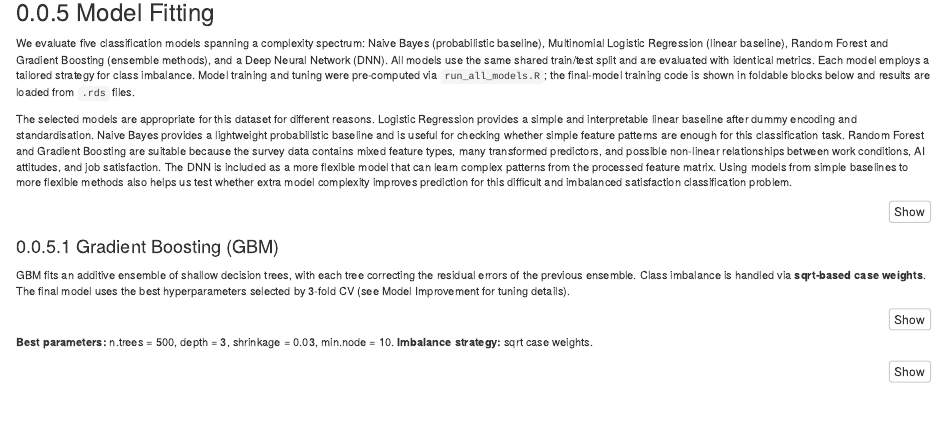
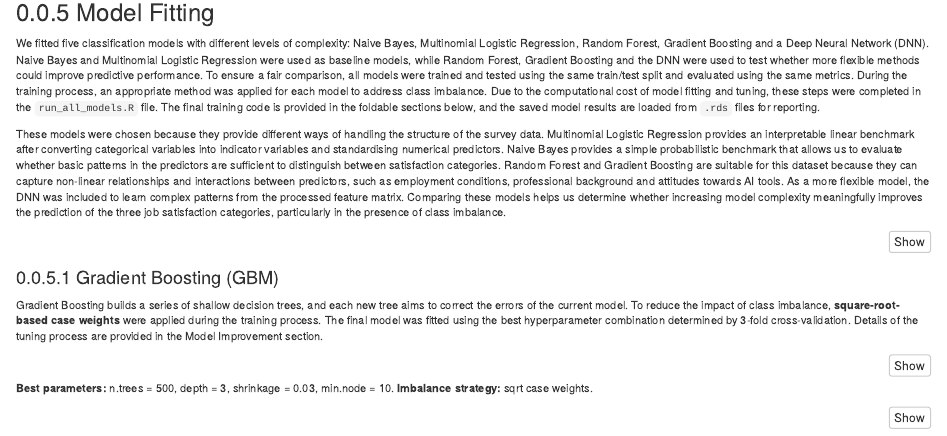
Before and after one commit to zjia0259/STAT5003_final_report, an R Markdown document (report_final_v3.Rmd): the page in a window 1100 px wide, from 5140 px down. Rendered offline with R 4.5, knitr and Pandoc, with nearby package versions; some code elsewhere in the file could not run offline.

Commit message:
Update report_final_v3.Rmd

````diff
--- a/report_final_v3.Rmd
+++ b/report_final_v3.Rmd
@@ -976,9 +976,9 @@ After preprocessing: **`r nrow(train_3)`** training samples, **`r nrow(test_3)`*
 
 ### Model Fitting
 
-We evaluate five classification models spanning a complexity spectrum: Naive Bayes (probabilistic baseline), Multinomial Logistic Regression (linear baseline), Random Forest and Gradient Boosting (ensemble methods), and a Deep Neural Network (DNN). All models use the same shared train/test split and are evaluated with identical metrics. Each model employs a tailored strategy for class imbalance. Model training and tuning were pre-computed via `run_all_models.R`; the final-model training code is shown in foldable blocks below and results are loaded from `.rds` files.
-
-The selected models are appropriate for this dataset for different reasons. Logistic Regression provides a simple and interpretable linear baseline after dummy encoding and standardisation. Naive Bayes provides a lightweight probabilistic baseline and is useful for checking whether simple feature patterns are enough for this classification task. Random Forest and Gradient Boosting are suitable because the survey data contains mixed feature types, many transformed predictors, and possible non-linear relationships between work conditions, AI attitudes, and job satisfaction. The DNN is included as a more flexible model that can learn complex patterns from the processed feature matrix. Using models from simple baselines to more flexible methods also helps us test whether extra model complexity improves prediction for this difficult and imbalanced satisfaction classification problem.
+We fitted five classification models with different levels of complexity: Naive Bayes, Multinomial Logistic Regression, Random Forest, Gradient Boosting and a Deep Neural Network (DNN). Naive Bayes and Multinomial Logistic Regression were used as baseline models, while Random Forest, Gradient Boosting and the DNN were used to test whether more flexible methods could improve predictive performance. To ensure a fair comparison, all models were trained and tested using the same train/test split and evaluated using the same metrics. During the training process, an appropriate method was applied for each model to address class imbalance. Due to the computational cost of model fitting and tuning, these steps were completed in the `run_all_models.R` file. The final training code is provided in the foldable sections below, and the saved model results are loaded from `.rds` files for reporting.
+
+These models were chosen because they provide different ways of handling the structure of the survey data. Multinomial Logistic Regression provides an interpretable linear benchmark after converting categorical variables into indicator variables and standardising numerical predictors. Naive Bayes provides a simple probabilistic benchmark that allows us to evaluate whether basic patterns in the predictors are sufficient to distinguish between satisfaction categories. Random Forest and Gradient Boosting are suitable for this dataset because they can capture non-linear relationships and interactions between predictors, such as employment conditions, professional background and attitudes towards AI tools. As a more flexible model, the DNN was included to learn complex patterns from the processed feature matrix. Comparing these models helps us determine whether increasing model complexity meaningfully improves the prediction of the three job satisfaction categories, particularly in the presence of class imbalance.
 
 ```{r load-results, eval=TRUE}
 ### Load all pre-computed results
@@ -1005,7 +1005,7 @@ plot_cm <- function(cm_obj, title) {
 
 #### Gradient Boosting (GBM)
 
-GBM fits an additive ensemble of shallow decision trees, with each tree correcting the residual errors of the previous ensemble. Class imbalance is handled via **sqrt-based case weights**. The final model uses the best hyperparameters selected by 3-fold CV (see Model Improvement for tuning details).
+Gradient Boosting builds a series of shallow decision trees, and each new tree aims to correct the errors of the current model. To reduce the impact of class imbalance, **square-root-based case weights** were applied during the training process. The final model was fitted using the best hyperparameter combination determined by 3-fold cross-validation. Details of the tuning process are provided in the Model Improvement section.
 
 ```{r gbm-final-code, eval=FALSE}
 ### GBM: Final model with best hyperparameters (pre-computed)
````
